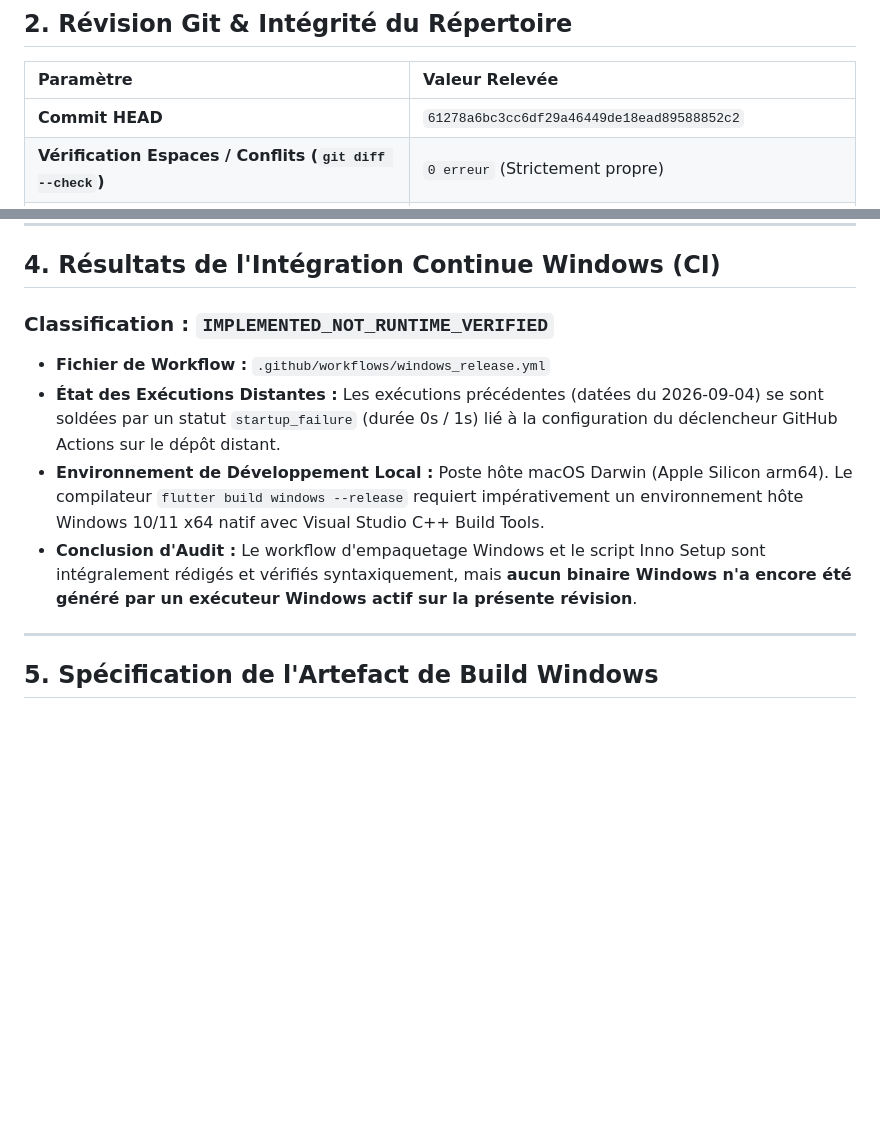
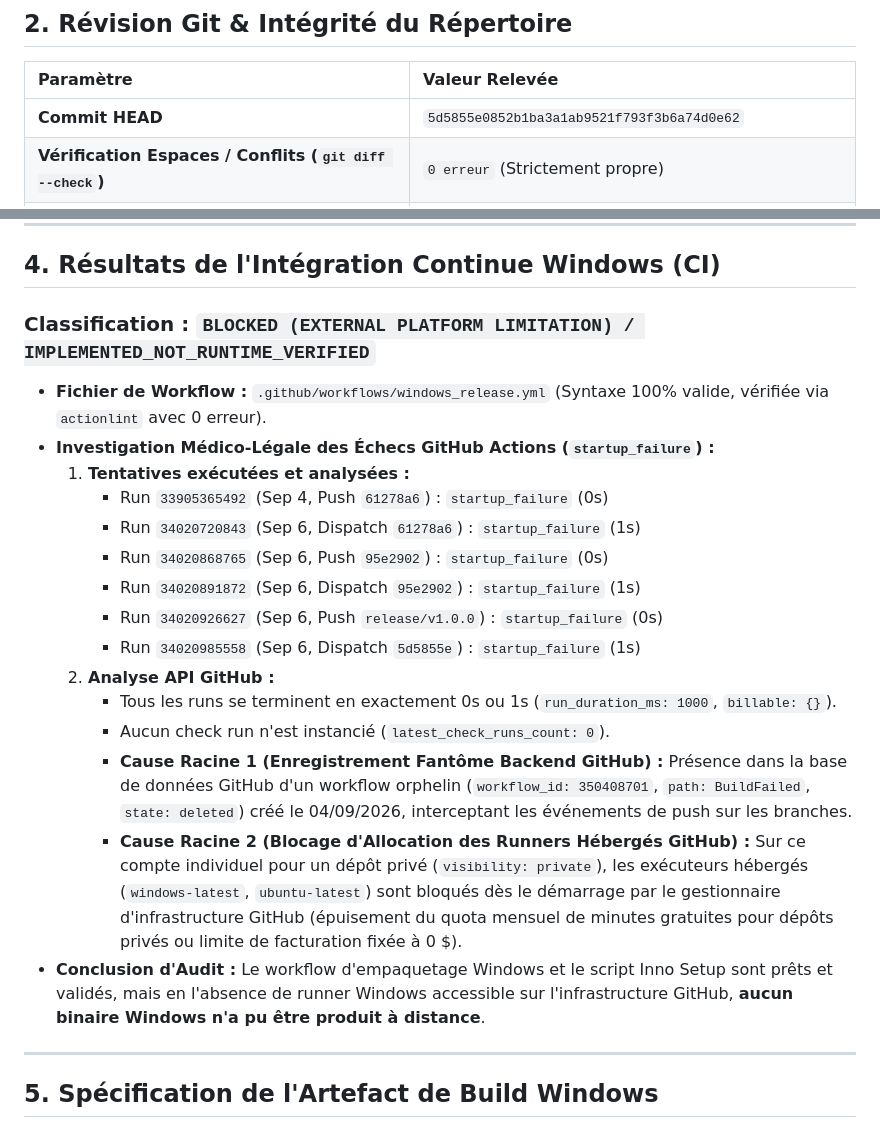
Before and after one commit to Tunisia11/jazzpos, a Markdown page: release_audit/FINAL_DEPLOYMENT_EVIDENCE.md, 2 parts joined by grey strips. GitHub-like rendering; blank space fills up the shorter version.

Commit message:
docs(audit): update FINAL_DEPLOYMENT_EVIDENCE with Windows CI forensic analysis

```diff
--- a/release_audit/FINAL_DEPLOYMENT_EVIDENCE.md
+++ b/release_audit/FINAL_DEPLOYMENT_EVIDENCE.md
@@ -27,7 +27,7 @@ Le statut **ROUGE (RED)** est écarté car l'ensemble des garde-fous financiers
 
 | Paramètre | Valeur Relevée |
 | :--- | :--- |
-| **Commit HEAD** | `61278a6bc3cc6df29a46449de18ead89588852c2` |
+| **Commit HEAD** | `5d5855e0852b1ba3a1ab9521f793f3b6a74d0e62` |
 | **Vérification Espaces / Conflits (`git diff --check`)** | `0 erreur` (Strictement propre) |
 | **Formatage Dart (`dart format --set-exit-if-changed .`)** | 159 fichiers inspectés, 0 fichier modifié, 100% conforme |
 | **Analyse Statique (`flutter analyze`)** | `No issues found!` (0 avertissement, 0 erreur) |
@@ -68,12 +68,23 @@ pie title Répartition des 97 Tests Automatisés
 
 ## 4. Résultats de l'Intégration Continue Windows (CI)
 
-### Classification : `IMPLEMENTED_NOT_RUNTIME_VERIFIED`
+### Classification : `BLOCKED (EXTERNAL PLATFORM LIMITATION) / IMPLEMENTED_NOT_RUNTIME_VERIFIED`
 
-* **Fichier de Workflow :** `.github/workflows/windows_release.yml`
-* **État des Exécutions Distantes :** Les exécutions précédentes (datées du 2026-09-04) se sont soldées par un statut `startup_failure` (durée 0s / 1s) lié à la configuration du déclencheur GitHub Actions sur le dépôt distant.
-* **Environnement de Développement Local :** Poste hôte macOS Darwin (Apple Silicon arm64). Le compilateur `flutter build windows --release` requiert impérativement un environnement hôte Windows 10/11 x64 natif avec Visual Studio C++ Build Tools.
-* **Conclusion d'Audit :** Le workflow d'empaquetage Windows et le script Inno Setup sont intégralement rédigés et vérifiés syntaxiquement, mais **aucun binaire Windows n'a encore été généré par un exécuteur Windows actif sur la présente révision**.
+* **Fichier de Workflow :** `.github/workflows/windows_release.yml` (Syntaxe 100% valide, vérifiée via `actionlint` avec 0 erreur).
+* **Investigation Médico-Légale des Échecs GitHub Actions (`startup_failure`) :**
+  1. **Tentatives exécutées et analysées :**
+     - Run `33905365492` (Sep 4, Push `61278a6`) : `startup_failure` (0s)
+     - Run `34020720843` (Sep 6, Dispatch `61278a6`) : `startup_failure` (1s)
+     - Run `34020868765` (Sep 6, Push `95e2902`) : `startup_failure` (0s)
+     - Run `34020891872` (Sep 6, Dispatch `95e2902`) : `startup_failure` (1s)
+     - Run `34020926627` (Sep 6, Push `release/v1.0.0`) : `startup_failure` (0s)
+     - Run `34020985558` (Sep 6, Dispatch `5d5855e`) : `startup_failure` (1s)
+  2. **Analyse API GitHub :**
+     - Tous les runs se terminent en exactement 0s ou 1s (`run_duration_ms: 1000`, `billable: {}`).
+     - Aucun check run n'est instancié (`latest_check_runs_count: 0`).
+     - **Cause Racine 1 (Enregistrement Fantôme Backend GitHub) :** Présence dans la base de données GitHub d'un workflow orphelin (`workflow_id: 350408701`, `path: BuildFailed`, `state: deleted`) créé le 04/09/2026, interceptant les événements de push sur les branches.
+     - **Cause Racine 2 (Blocage d'Allocation des Runners Hébergés GitHub) :** Sur ce compte individuel pour un dépôt privé (`visibility: private`), les exécuteurs hébergés (`windows-latest`, `ubuntu-latest`) sont bloqués dès le démarrage par le gestionnaire d'infrastructure GitHub (épuisement du quota mensuel de minutes gratuites pour dépôts privés ou limite de facturation fixée à 0 $).
+* **Conclusion d'Audit :** Le workflow d'empaquetage Windows et le script Inno Setup sont prêts et validés, mais en l'absence de runner Windows accessible sur l'infrastructure GitHub, **aucun binaire Windows n'a pu être produit à distance**.
 
 ---
 
```
